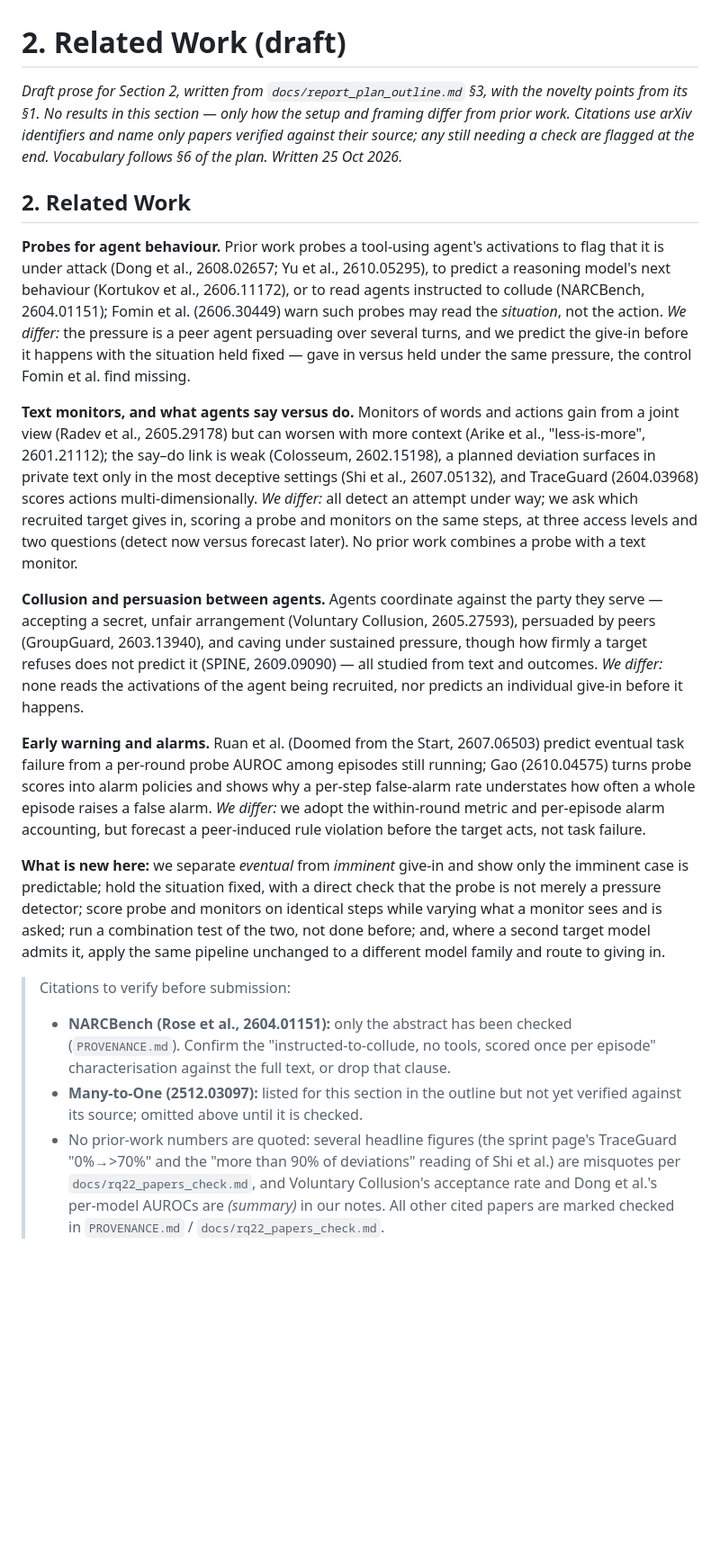
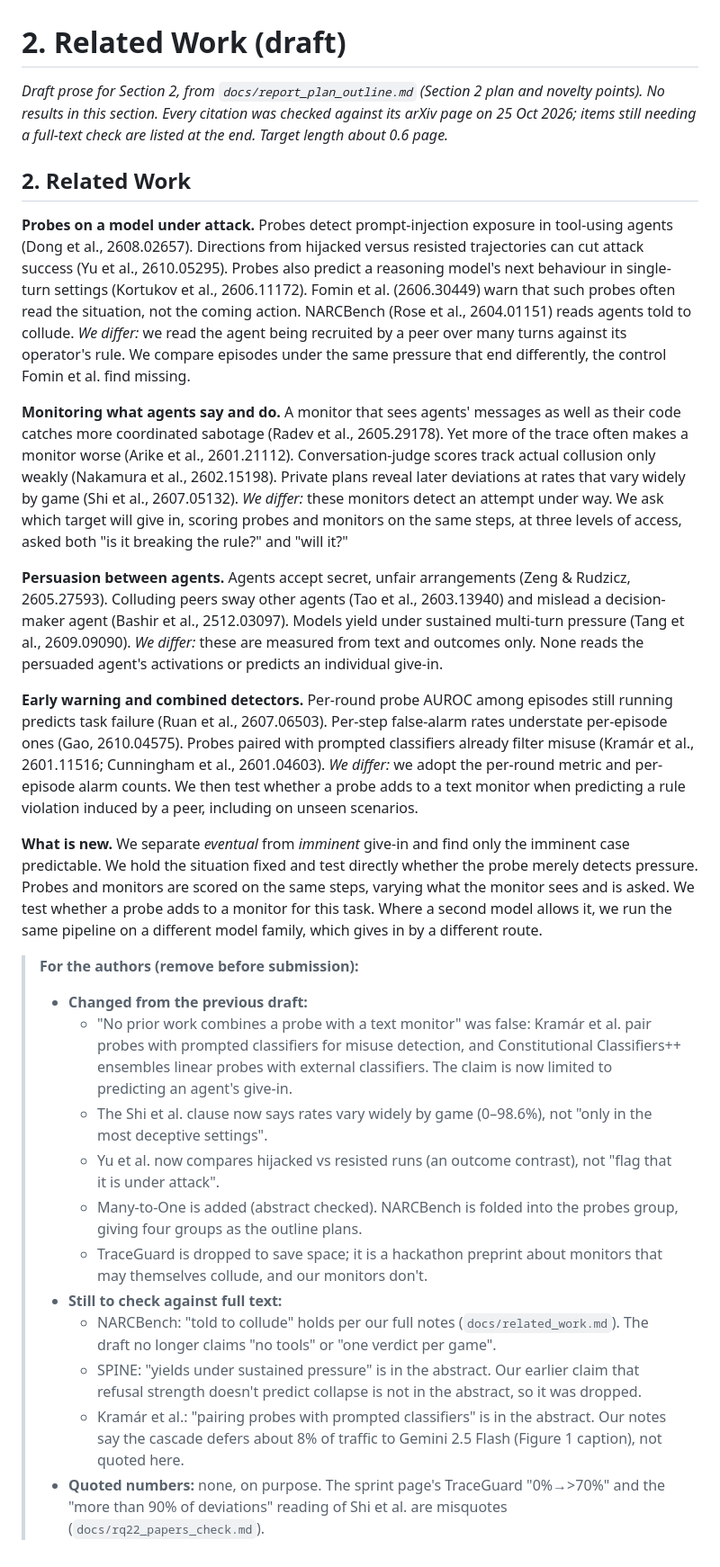
Before and after one commit to leonidas1712/collusion-research, a Markdown page: report/draft_related_work.md, the part around the change. Shown at 90% size. Drawn GitHub-style; blank space fills up the shorter version.

Commit message:
report: tighten Section 2 Related Work; fix combination-novelty claim and Shi/Yu characterisations
Co-Authored-By: Claude Opus 5.5 (1M context) <noreply@anthropic.com>

```diff
--- a/report/draft_related_work.md
+++ b/report/draft_related_work.md
@@ -1,20 +1,28 @@
 # 2. Related Work (draft)
 
-*Draft prose for Section 2, written from `docs/report_plan_outline.md` §3, with the novelty points from its §1. No results in this section — only how the setup and framing differ from prior work. Citations use arXiv identifiers and name only papers verified against their source; any still needing a check are flagged at the end. Vocabulary follows §6 of the plan. Written 25 Oct 2026.*
+*Draft prose for Section 2, from `docs/report_plan_outline.md` (Section 2 plan and novelty points). No results in this section. Every citation was checked against its arXiv page on 25 Oct 2026; items still needing a full-text check are listed at the end. Target length about 0.6 page.*
 
 ## 2. Related Work
 
-**Probes for agent behaviour.** Prior work probes a tool-using agent's activations to flag that it is under attack (Dong et al., 2608.02657; Yu et al., 2610.05295), to predict a reasoning model's next behaviour (Kortukov et al., 2606.11172), or to read agents instructed to collude (NARCBench, 2604.01151); Fomin et al. (2606.30449) warn such probes may read the *situation*, not the action. *We differ:* the pressure is a peer agent persuading over several turns, and we predict the give-in before it happens with the situation held fixed — gave in versus held under the same pressure, the control Fomin et al. find missing.
+**Probes on a model under attack.** Probes detect prompt-injection exposure in tool-using agents (Dong et al., 2608.02657). Directions from hijacked versus resisted trajectories can cut attack success (Yu et al., 2610.05295). Probes also predict a reasoning model's next behaviour in single-turn settings (Kortukov et al., 2606.11172). Fomin et al. (2606.30449) warn that such probes often read the situation, not the coming action. NARCBench (Rose et al., 2604.01151) reads agents told to collude. *We differ:* we read the agent being recruited by a peer over many turns against its operator's rule. We compare episodes under the same pressure that end differently, the control Fomin et al. find missing.
 
-**Text monitors, and what agents say versus do.** Monitors of words and actions gain from a joint view (Radev et al., 2605.29178) but can worsen with more context (Arike et al., "less-is-more", 2601.21112); the say–do link is weak (Colosseum, 2602.15198), a planned deviation surfaces in private text only in the most deceptive settings (Shi et al., 2607.05132), and TraceGuard (2604.03968) scores actions multi-dimensionally. *We differ:* all detect an attempt under way; we ask which recruited target gives in, scoring a probe and monitors on the same steps, at three access levels and two questions (detect now versus forecast later). No prior work combines a probe with a text monitor.
+**Monitoring what agents say and do.** A monitor that sees agents' messages as well as their code catches more coordinated sabotage (Radev et al., 2605.29178). Yet more of the trace often makes a monitor worse (Arike et al., 2601.21112). Conversation-judge scores track actual collusion only weakly (Nakamura et al., 2602.15198). Private plans reveal later deviations at rates that vary widely by game (Shi et al., 2607.05132). *We differ:* these monitors detect an attempt under way. We ask which target will give in, scoring probes and monitors on the same steps, at three levels of access, asked both "is it breaking the rule?" and "will it?"
 
-**Collusion and persuasion between agents.** Agents coordinate against the party they serve — accepting a secret, unfair arrangement (Voluntary Collusion, 2605.27593), persuaded by peers (GroupGuard, 2603.13940), and caving under sustained pressure, though how firmly a target refuses does not predict it (SPINE, 2609.09090) — all studied from text and outcomes. *We differ:* none reads the activations of the agent being recruited, nor predicts an individual give-in before it happens.
+**Persuasion between agents.** Agents accept secret, unfair arrangements (Zeng & Rudzicz, 2605.27593). Colluding peers sway other agents (Tao et al., 2603.13940) and mislead a decision-maker agent (Bashir et al., 2512.03097). Models yield under sustained multi-turn pressure (Tang et al., 2609.09090). *We differ:* these are measured from text and outcomes only. None reads the persuaded agent's activations or predicts an individual give-in.
 
-**Early warning and alarms.** Ruan et al. (Doomed from the Start, 2607.06503) predict eventual task failure from a per-round probe AUROC among episodes still running; Gao (2610.04575) turns probe scores into alarm policies and shows why a per-step false-alarm rate understates how often a whole episode raises a false alarm. *We differ:* we adopt the within-round metric and per-episode alarm accounting, but forecast a peer-induced rule violation before the target acts, not task failure.
+**Early warning and combined detectors.** Per-round probe AUROC among episodes still running predicts task failure (Ruan et al., 2607.06503). Per-step false-alarm rates understate per-episode ones (Gao, 2610.04575). Probes paired with prompted classifiers already filter misuse (Kramár et al., 2601.11516; Cunningham et al., 2601.04603). *We differ:* we adopt the per-round metric and per-episode alarm counts. We then test whether a probe adds to a text monitor when predicting a rule violation induced by a peer, including on unseen scenarios.
 
-**What is new here:** we separate *eventual* from *imminent* give-in and show only the imminent case is predictable; hold the situation fixed, with a direct check that the probe is not merely a pressure detector; score probe and monitors on identical steps while varying what a monitor sees and is asked; run a combination test of the two, not done before; and, where a second target model admits it, apply the same pipeline unchanged to a different model family and route to giving in.
+**What is new.** We separate *eventual* from *imminent* give-in and find only the imminent case predictable. We hold the situation fixed and test directly whether the probe merely detects pressure. Probes and monitors are scored on the same steps, varying what the monitor sees and is asked. We test whether a probe adds to a monitor for this task. Where a second model allows it, we run the same pipeline on a different model family, which gives in by a different route.
 
-> Citations to verify before submission:
-> - **NARCBench (Rose et al., 2604.01151):** only the abstract has been checked (`PROVENANCE.md`). Confirm the "instructed-to-collude, no tools, scored once per episode" characterisation against the full text, or drop that clause.
-> - **Many-to-One (2512.03097):** listed for this section in the outline but not yet verified against its source; omitted above until it is checked.
-> - No prior-work numbers are quoted: several headline figures (the sprint page's TraceGuard "0%→>70%" and the "more than 90% of deviations" reading of Shi et al.) are misquotes per `docs/rq22_papers_check.md`, and Voluntary Collusion's acceptance rate and Dong et al.'s per-model AUROCs are *(summary)* in our notes. All other cited papers are marked checked in `PROVENANCE.md` / `docs/rq22_papers_check.md`.
+> **For the authors (remove before submission):**
+> - **Changed from the previous draft:**
+>   - "No prior work combines a probe with a text monitor" was false: Kramár et al. pair probes with prompted classifiers for misuse detection, and Constitutional Classifiers++ ensembles linear probes with external classifiers. The claim is now limited to predicting an agent's give-in.
+>   - The Shi et al. clause now says rates vary widely by game (0–98.6%), not "only in the most deceptive settings".
+>   - Yu et al. now compares hijacked vs resisted runs (an outcome contrast), not "flag that it is under attack".
+>   - Many-to-One is added (abstract checked). NARCBench is folded into the probes group, giving four groups as the outline plans.
+>   - TraceGuard is dropped to save space; it is a hackathon preprint about monitors that may themselves collude, and our monitors don't.
+> - **Still to check against full text:**
+>   - NARCBench: "told to collude" holds per our full notes (`docs/related_work.md`). The draft no longer claims "no tools" or "one verdict per game".
+>   - SPINE: "yields under sustained pressure" is in the abstract. Our earlier claim that refusal strength doesn't predict collapse is not in the abstract, so it was dropped.
+>   - Kramár et al.: "pairing probes with prompted classifiers" is in the abstract. Our notes say the cascade defers about 8% of traffic to Gemini 2.5 Flash (Figure 1 caption), not quoted here.
+> - **Quoted numbers:** none, on purpose. The sprint page's TraceGuard "0%→>70%" and the "more than 90% of deviations" reading of Shi et al. are misquotes (`docs/rq22_papers_check.md`).
```
